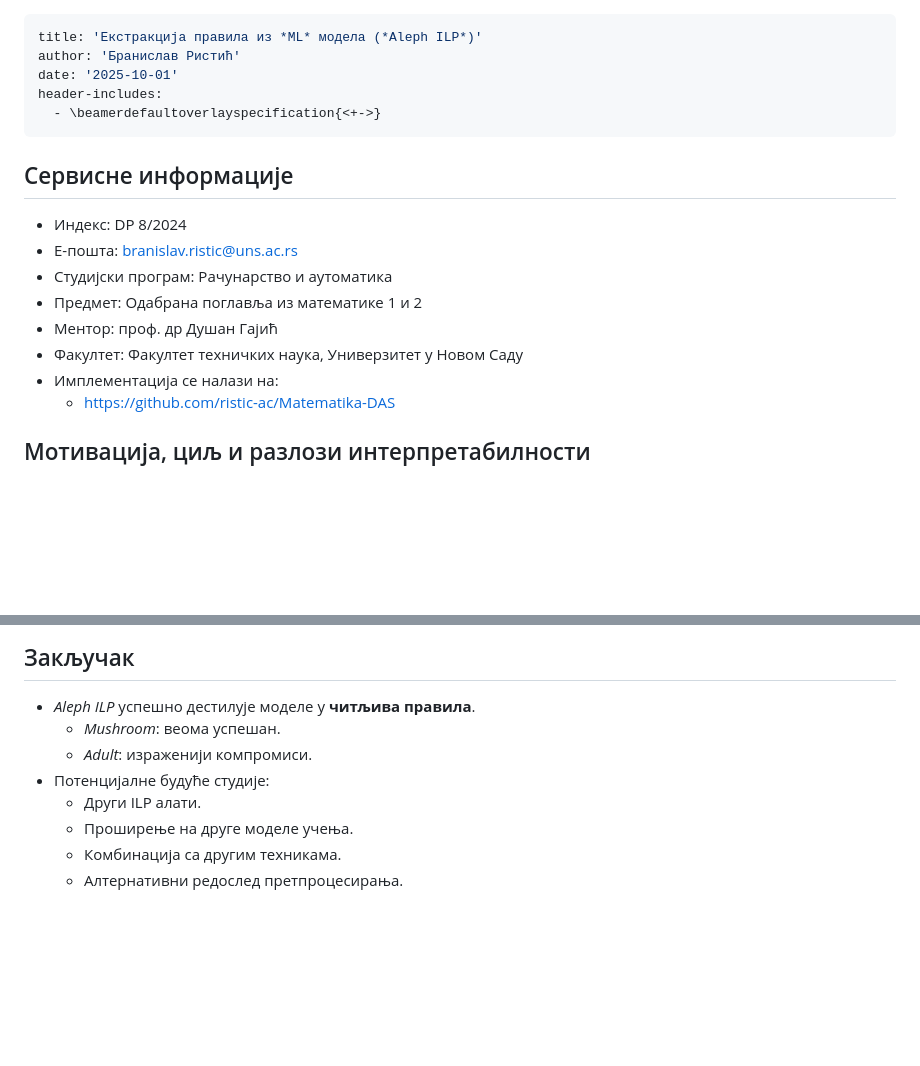
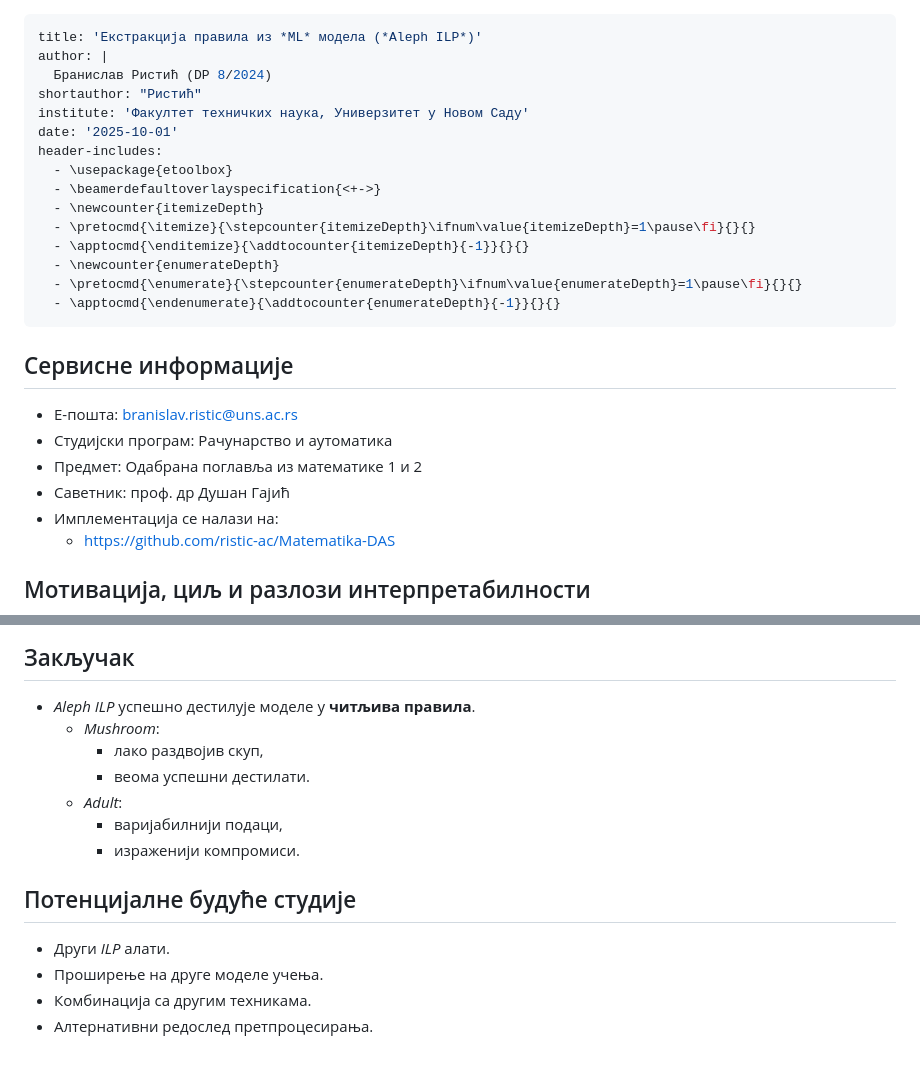
Before and after one commit to ristic-ac/Matematika-DAS, a Markdown page: seminarski/prezentacija.md, 2 parts joined by grey strips. GitHub-like rendering; blank space fills up the shorter version.

Commit message:
Update presentation: enhance author information, improve formatting, and clarify content in various sections

```diff
--- a/seminarski/prezentacija.md
+++ b/seminarski/prezentacija.md
@@ -1,19 +1,27 @@
 ---
 title: 'Екстракција правила из *ML* модела (*Aleph ILP*)'
-author: 'Бранислав Ристић'
+author: |
+  Бранислав Ристић (DP 8/2024)
+shortauthor: "Ристић"
+institute: 'Факултет техничких наука, Универзитет у Новом Саду'
 date: '2025-10-01'
 header-includes:
+  - \usepackage{etoolbox}
   - \beamerdefaultoverlayspecification{<+->}
+  - \newcounter{itemizeDepth}
+  - \pretocmd{\itemize}{\stepcounter{itemizeDepth}\ifnum\value{itemizeDepth}=1\pause\fi}{}{}
+  - \apptocmd{\enditemize}{\addtocounter{itemizeDepth}{-1}}{}{}
+  - \newcounter{enumerateDepth}
+  - \pretocmd{\enumerate}{\stepcounter{enumerateDepth}\ifnum\value{enumerateDepth}=1\pause\fi}{}{}
+  - \apptocmd{\endenumerate}{\addtocounter{enumerateDepth}{-1}}{}{}
 ---
 
 ## Сервисне информације
 
-- Индекс: DP 8/2024
 - Е-пошта: <branislav.ristic@uns.ac.rs>
 - Студијски програм: Рачунарство и аутоматика
 - Предмет: Одабрана поглавља из математике 1 и 2
-- Ментор: проф. др Душан Гајић
-- Факултет: Факултет техничких наука, Универзитет у Новом Саду
+- Саветник: проф. др Душан Гајић
 - Имплементација се налази на:
   - <https://github.com/ristic-ac/Matematika-DAS>
 
@@ -129,10 +144,16 @@ gt_50K(A) :- education(A, advanced_degree)
 ## Закључак
 
 - *Aleph ILP* успешно дестилује моделе у **читљива правила**.
-  - *Mushroom*: веома успешан.
-  - *Adult*: израженији компромиси.
-- Потенцијалне будуће студије:
-  - Други ILP алати.
-  - Проширење на друге моделе учења.
-  - Комбинација са другим техникама.
-  - Алтернативни редослед претпроцесирања.
+  - *Mushroom*:
+    - лако раздвојив скуп,
+    - веома успешни дестилати.
+  - *Adult*:
+    - варијабилнији подаци,
+    - израженији компромиси.
+
+## Потенцијалне будуће студије
+
+- Други *ILP* алати.
+- Проширење на друге моделе учења.
+- Комбинација са другим техникама.
+- Алтернативни редослед претпроцесирања.
```
Also changed, not shown: other parts of seminarski/prezentacija.md (+27 -20 lines).
